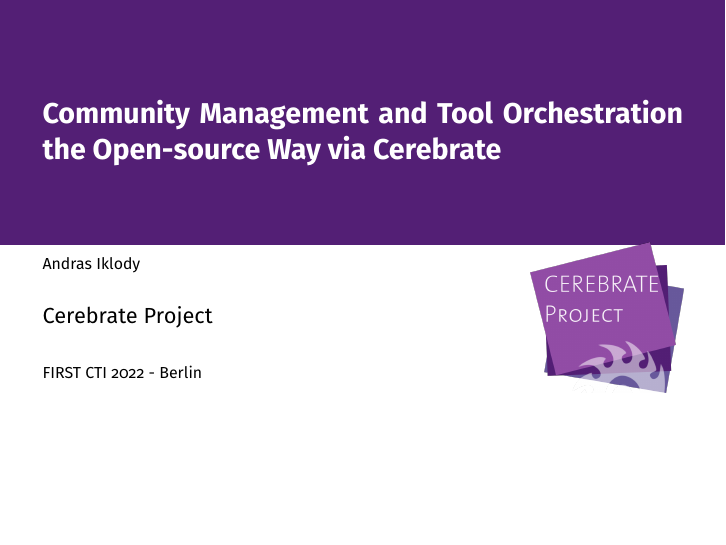
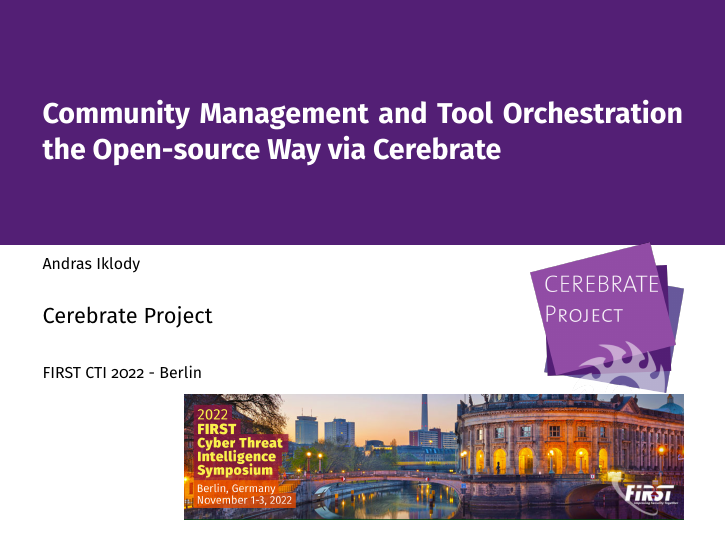
Before and after one commit to cerebrate-project/cerebrate-training, LaTeX slides (firstcti2022/slide.tex): page 1 of 44. Compiled offline with pdfLaTeX.

Commit message:
chg: [firstcti22] Added conference picture

```diff
--- a/firstcti2022/slide.tex
+++ b/firstcti2022/slide.tex
@@ -13,7 +13,7 @@
 \author{Andras Iklody}
 \title{Community Management and Tool Orchestration the Open-source Way via Cerebrate}
 \institute{Cerebrate Project}
-\titlegraphic{\includegraphics[scale=0.15]{pictures/logo.png}}
+\titlegraphic{\includegraphics[scale=0.15]{pictures/logo.png}\linebreak\includegraphics[scale=0.16]{pictures/firstcti22.png}}
 \date{FIRST CTI 2022 - Berlin}
 
 \begin{document}
```
Also changed, not shown: firstcti2022/pictures/firstcti22.png (added).
